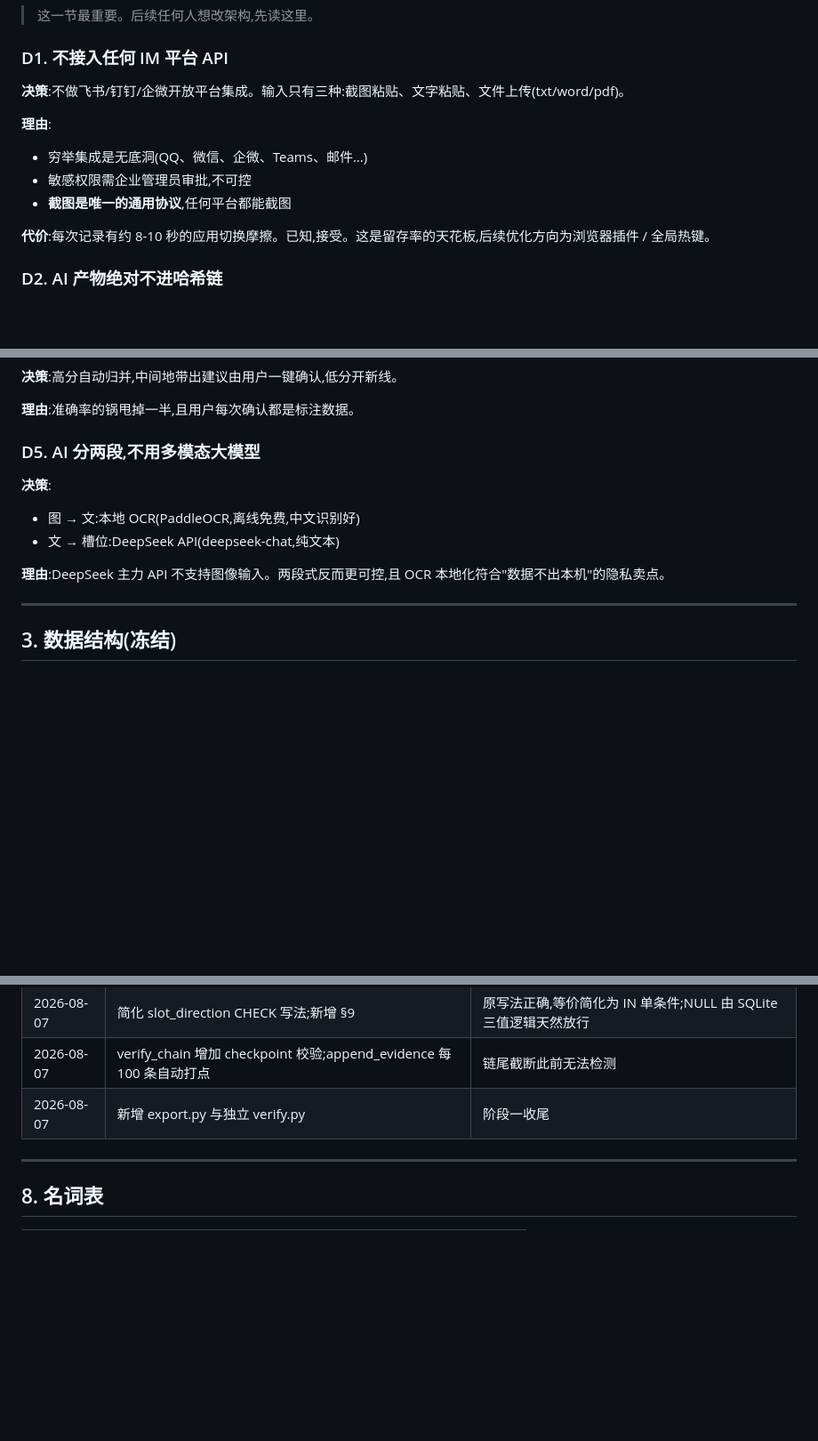
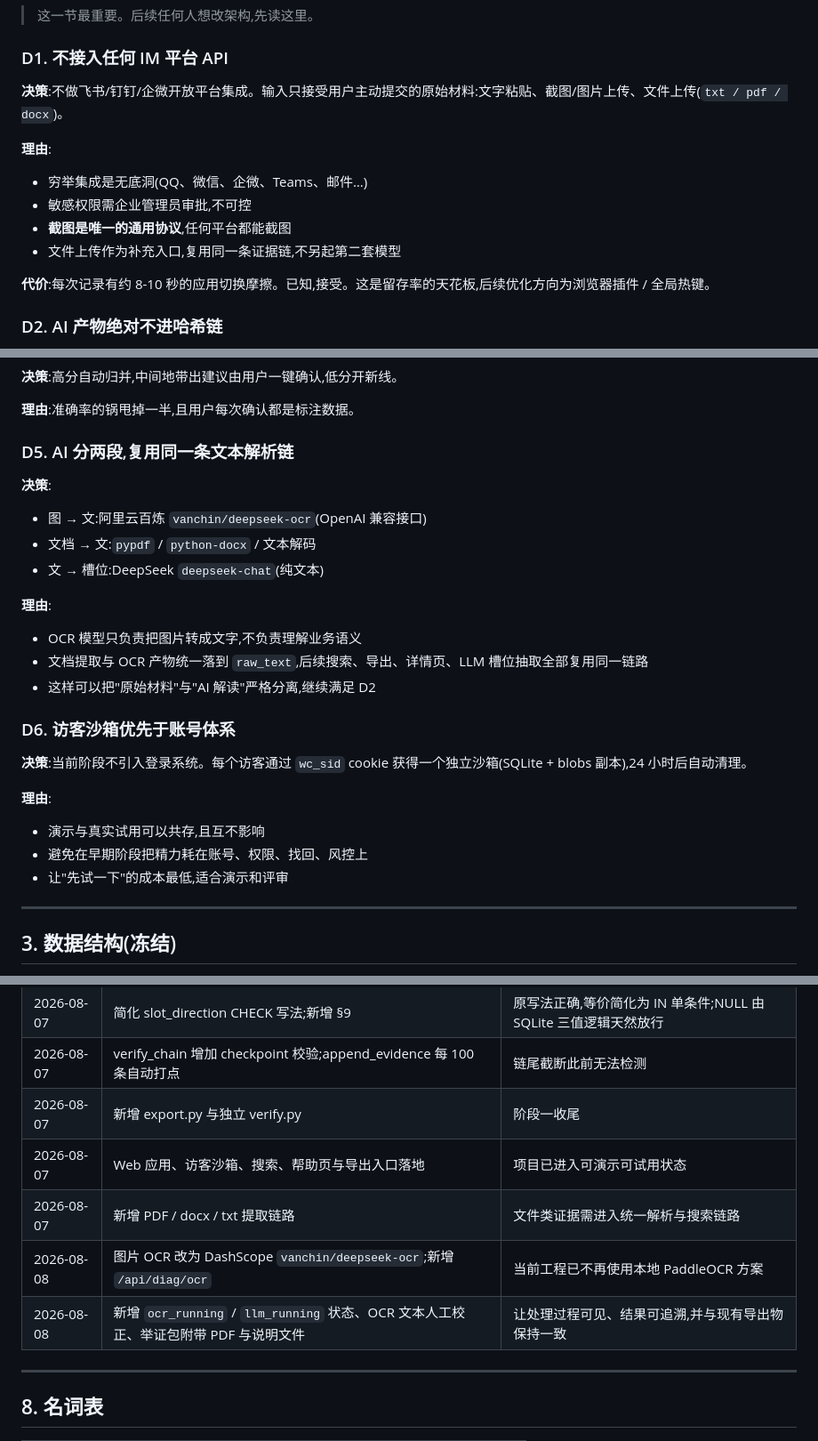
Before and after one commit to lelsie651-max/workchain, a Markdown page: SPEC.md, 3 parts joined by grey strips. Shown at 89% size. Rendered like a GitHub page; blank space fills up the shorter version.

```diff
--- a/SPEC.md
+++ b/SPEC.md
@@ -41,12 +41,13 @@
 > 这一节最重要。后续任何人想改架构,先读这里。
 
 ### D1. 不接入任何 IM 平台 API
-**决策**:不做飞书/钉钉/企微开放平台集成。输入只有三种:截图粘贴、文字粘贴、文件上传(txt/word/pdf)。
+**决策**:不做飞书/钉钉/企微开放平台集成。输入只接受用户主动提交的原始材料:文字粘贴、截图/图片上传、文件上传(`txt / pdf / docx`)。
 
 **理由**:
 - 穷举集成是无底洞(QQ、微信、企微、Teams、邮件…)
 - 敏感权限需企业管理员审批,不可控
 - **截图是唯一的通用协议**,任何平台都能截图
+- 文件上传作为补充入口,复用同一条证据链,不另起第二套模型
 
 **代价**:每次记录有约 8-10 秒的应用切换摩擦。已知,接受。这是留存率的天花板,后续优化方向为浏览器插件 / 全局热键。
 
@@ -80,12 +81,24 @@
 
 **理由**:准确率的锅甩掉一半,且用户每次确认都是标注数据。
 
-### D5. AI 分两段,不用多模态大模型
+### D5. AI 分两段,复用同一条文本解析链
 **决策**:
-- 图 → 文:本地 OCR(PaddleOCR,离线免费,中文识别好)
-- 文 → 槽位:DeepSeek API(deepseek-chat,纯文本)
+- 图 → 文:阿里云百炼 `vanchin/deepseek-ocr`(OpenAI 兼容接口)
+- 文档 → 文:`pypdf` / `python-docx` / 文本解码
+- 文 → 槽位:DeepSeek `deepseek-chat`(纯文本)
 
-**理由**:DeepSeek 主力 API 不支持图像输入。两段式反而更可控,且 OCR 本地化符合"数据不出本机"的隐私卖点。
+**理由**:
+- OCR 模型只负责把图片转成文字,不负责理解业务语义
+- 文档提取与 OCR 产物统一落到 `raw_text`,后续搜索、导出、详情页、LLM 槽位抽取全部复用同一链路
+- 这样可以把"原始材料"与"AI 解读"严格分离,继续满足 D2
+
+### D6. 访客沙箱优先于账号体系
+**决策**:当前阶段不引入登录系统。每个访客通过 `wc_sid` cookie 获得一个独立沙箱(SQLite + blobs 副本),24 小时后自动清理。
+
+**理由**:
+- 演示与真实试用可以共存,且互不影响
+- 避免在早期阶段把精力耗在账号、权限、找回、风控上
+- 让"先试一下"的成本最低,适合演示和评审
 
 ---
 
@@ -311,6 +361,10 @@ OCR 接入 → DeepSeek 槽位抽取 → plain_summary 生成 → 槽位校正
 | 2026-08-07 | 简化 slot_direction CHECK 写法;新增 §9 | 原写法正确,等价简化为 IN 单条件;NULL 由 SQLite 三值逻辑天然放行 |
 | 2026-08-07 | verify_chain 增加 checkpoint 校验;append_evidence 每 100 条自动打点 | 链尾截断此前无法检测 |
 | 2026-08-07 | 新增 export.py 与独立 verify.py | 阶段一收尾 |
+| 2026-08-07 | Web 应用、访客沙箱、搜索、帮助页与导出入口落地 | 项目已进入可演示可试用状态 |
+| 2026-08-07 | 新增 PDF / docx / txt 提取链路 | 文件类证据需进入统一解析与搜索链路 |
+| 2026-08-08 | 图片 OCR 改为 DashScope `vanchin/deepseek-ocr`;新增 `/api/diag/ocr` | 当前工程已不再使用本地 PaddleOCR 方案 |
+| 2026-08-08 | 新增 `ocr_running` / `llm_running` 状态、OCR 文本人工校正、举证包附带 PDF 与说明文件 | 让处理过程可见、结果可追溯,并与现有导出物保持一致 |
 
 ---
 
```
Also changed, not shown: other parts of SPEC.md (+74 -35 lines).
